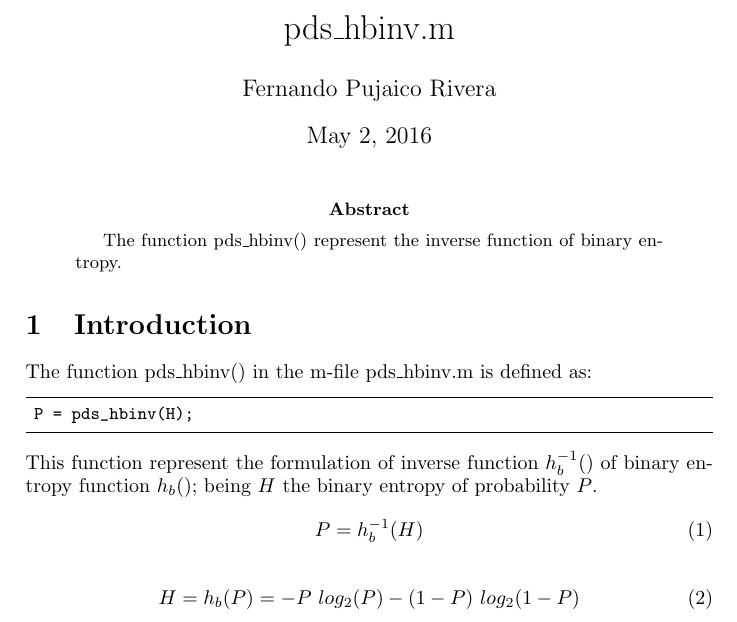
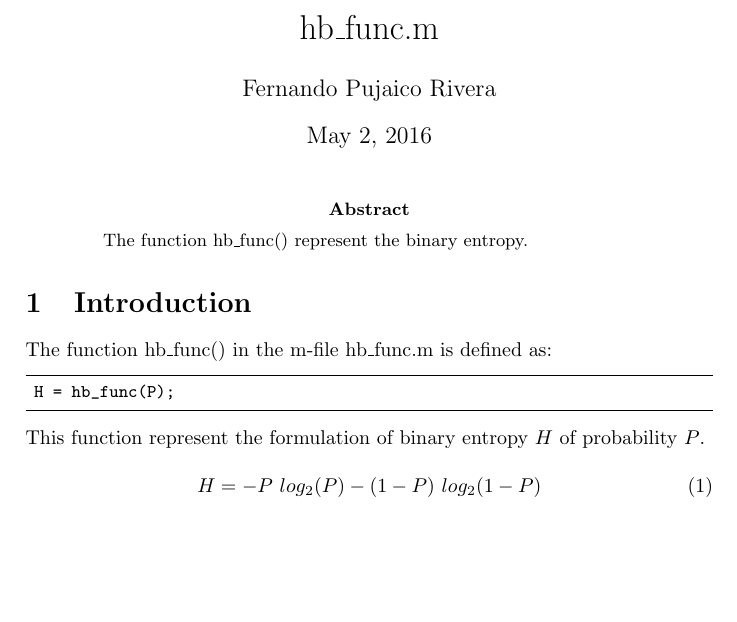
Before and after one commit to trucomanx/pdsit-pkg, a LaTeX paper (doc/hb_func.tex): part of the page, cut at the place of the change, the shorter picture padded with empty space. Compiled offline with pdfLaTeX.

Commit message:
Ordenando para tirar pds i agregando scv2prob e vec2ind

```diff
--- a/doc/pds_hbinv.tex
+++ b/doc/hb_func.tex
@@ -30,7 +30,7 @@
 }
 
 %opening
-\title{pds\_hbinv.m}
+\title{hb\_func.m}
 \author{Fernando Pujaico Rivera}
 
 \begin{document}
@@ -38,24 +38,20 @@
 \maketitle
 %%%%%%%%%%%%%%%%%%%%%%%%%%%%%%%%%%%%%%%%%%%%%%%%%%%%%%%%%%%%%%%%%%%%%%%%%%%%%%%%
 \begin{abstract}
-The function pds\_hbinv() represent the inverse function of binary entropy.
+The function hb\_func() represent the binary entropy.
 \end{abstract}
 
 %%%%%%%%%%%%%%%%%%%%%%%%%%%%%%%%%%%%%%%%%%%%%%%%%%%%%%%%%%%%%%%%%%%%%%%%%%%%%%%%
 \section{Introduction}
-The function pds\_hbinv() in the m-file pds\_hbinv.m is defined as:
+The function hb\_func() in the m-file hb\_func.m is defined as:
 \lstset{language=octave}%orden importa
 \begin{lstlisting}
- P = pds_hbinv(H);
+ H = hb_func(P);
 \end{lstlisting}
-This function represent the formulation of inverse function $h_b^{-1}()$ of binary entropy
-function $h_b()$; being  $H$ the binary entropy of probability $P$.
-\begin{equation}\label{eq:hbinv}
- P=h_b^{-1}(H)
-\end{equation}
+This function represent the formulation of binary entropy $H$ of probability $P$.
 
 \begin{equation}\label{eq:hb}
-H=h_b(P)=-P~log_2(P) -(1-P)~log_2(1-P)
+H = -P~log_2(P) -(1-P)~log_2(1-P)
 \end{equation}
 This form is showed in \cite{thomas}.
 
```
Also changed, not shown: doc/hb_ifunc.tex (renamed from doc/pds_hb.tex, +10 -6 lines), doc/hb_func.pdf (added), doc/hb_ifunc.pdf (added), doc/pds_bersbceo.pdf, doc/pds_hb.pdf (deleted), doc/pds_hbinv.pdf (deleted), doc/pds_shomega.pdf, doc/pds_shu0omega.pdf, 22 other files.
